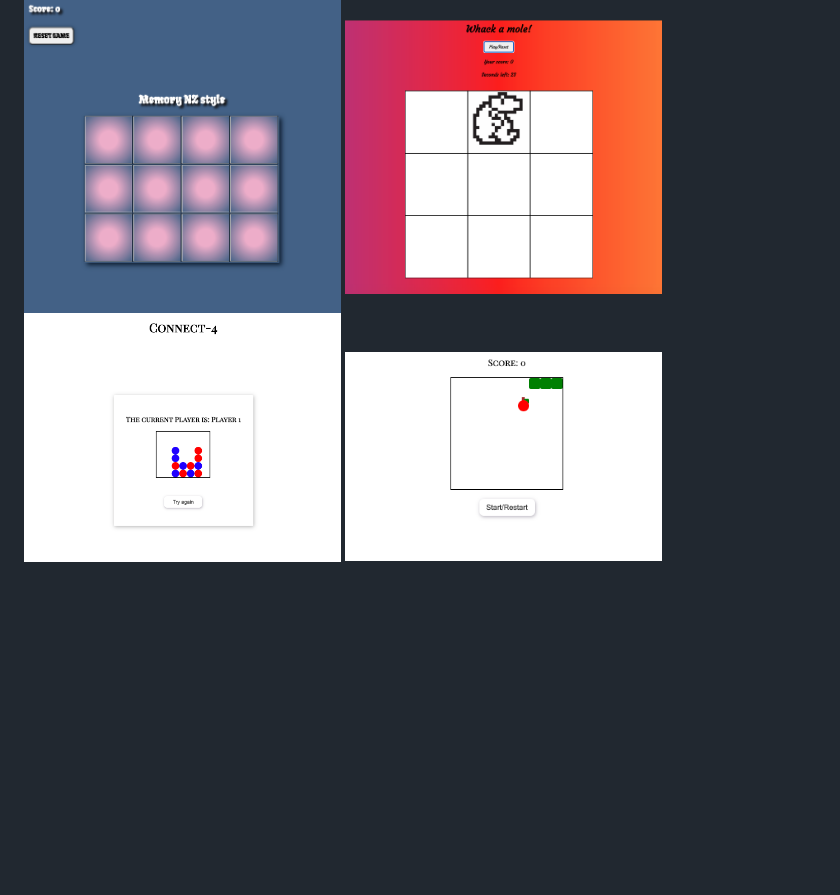
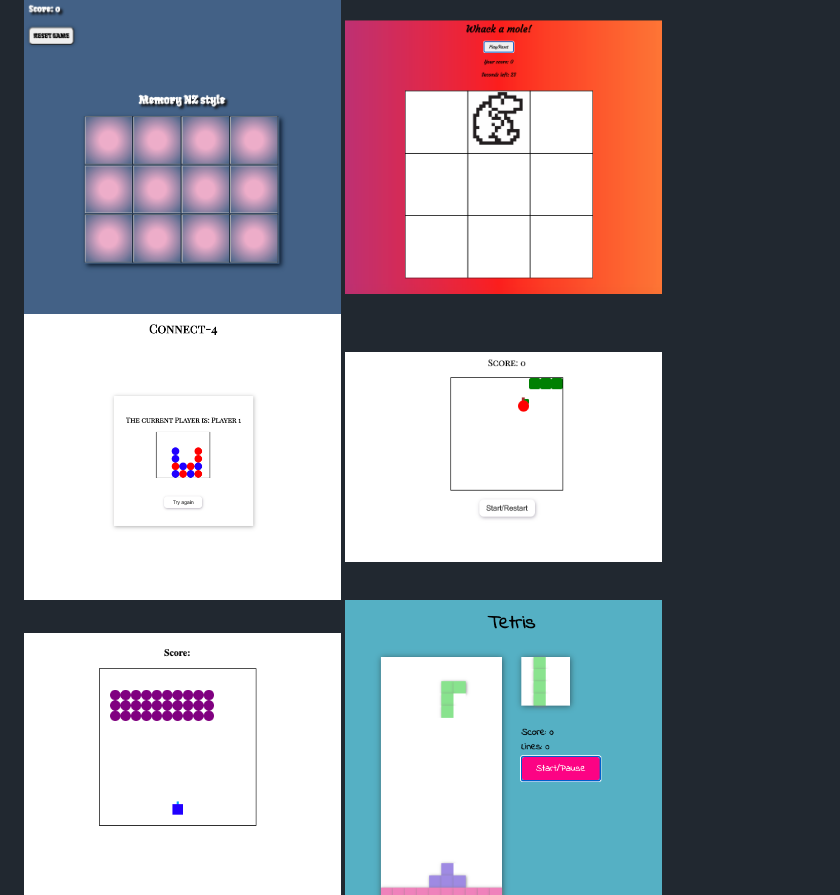
Before and after one commit to clalil/7retrogames, a Markdown page: README.md, the part around the change. Drawn GitHub-style; pictures changed too: images/space.png (added); blank space fills up the shorter version.

Commit message:
Add img of space_invaders in README

```diff
--- a/README.md
+++ b/README.md
@@ -19,6 +19,7 @@ Just for the fun of it.
 <img src="./images/mole.png" alt="Image of Whack-a-mole" width="40%">
 <img src="./images/connect4.png" alt="Image of Whack-a-mole" width="40%">
 <img src="./images/snake.png" alt="Image of Whack-a-mole" width="40%">
+<img src="./images/space.png" alt="Image of Whack-a-mole" width="40%">
 <img src="./images/tetris.png" alt="Image of Tetris Game" width="40%">
 
 ### Acknowledgement
```
